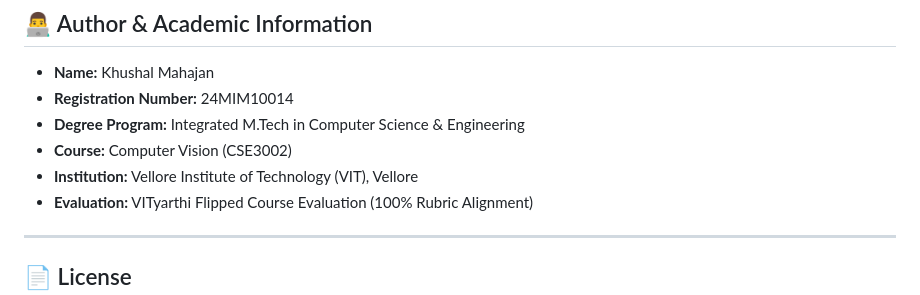
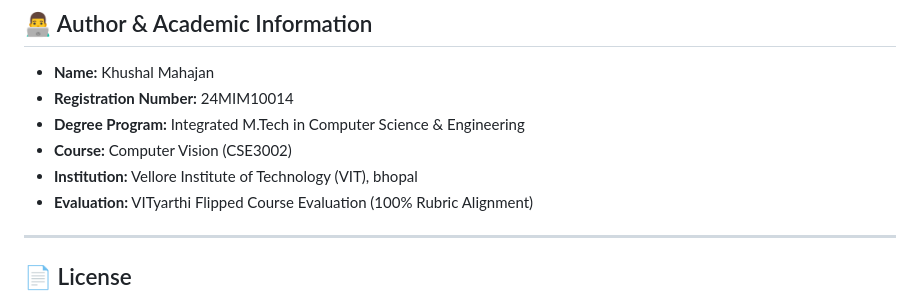
Before and after one commit to WorrierKhushal/computer_vision, a Markdown page: README.md, the part around the change. Drawn GitHub-style.

Commit message:
this is change in collage name

```diff
--- a/README.md
+++ b/README.md
@@ -235,7 +235,7 @@ $$CAVS = 100 - \left( 0.30 \cdot V_{att} + 0.25 \cdot A_{tt} + 0.25 \cdot I_{mk}
 - **Registration Number:** 24MIM10014
 - **Degree Program:** Integrated M.Tech in Computer Science & Engineering
 - **Course:** Computer Vision (CSE3002)
-- **Institution:** Vellore Institute of Technology (VIT), Vellore
+- **Institution:** Vellore Institute of Technology (VIT), bhopal
 - **Evaluation:** VITyarthi Flipped Course Evaluation (100% Rubric Alignment)
 
 ---
```
